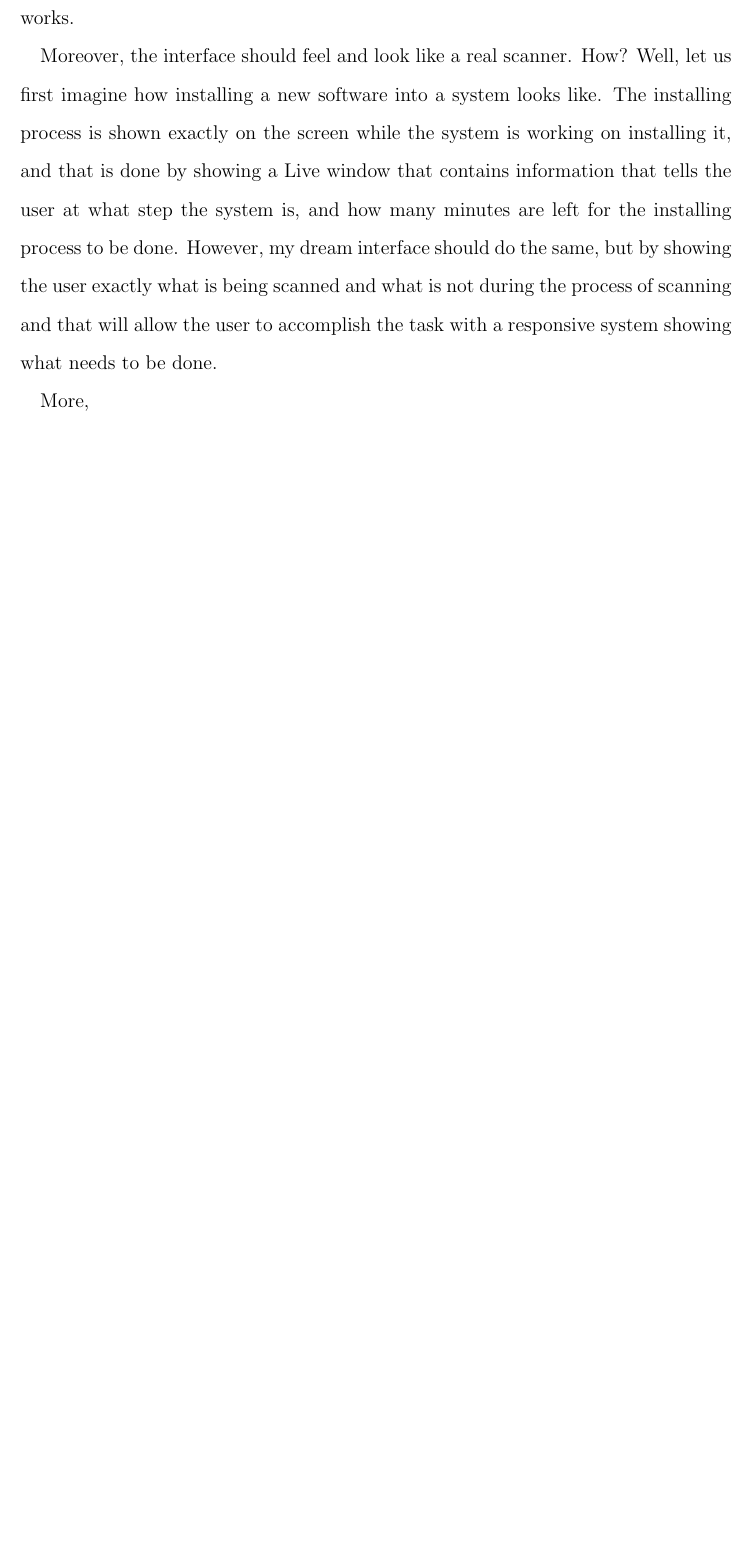
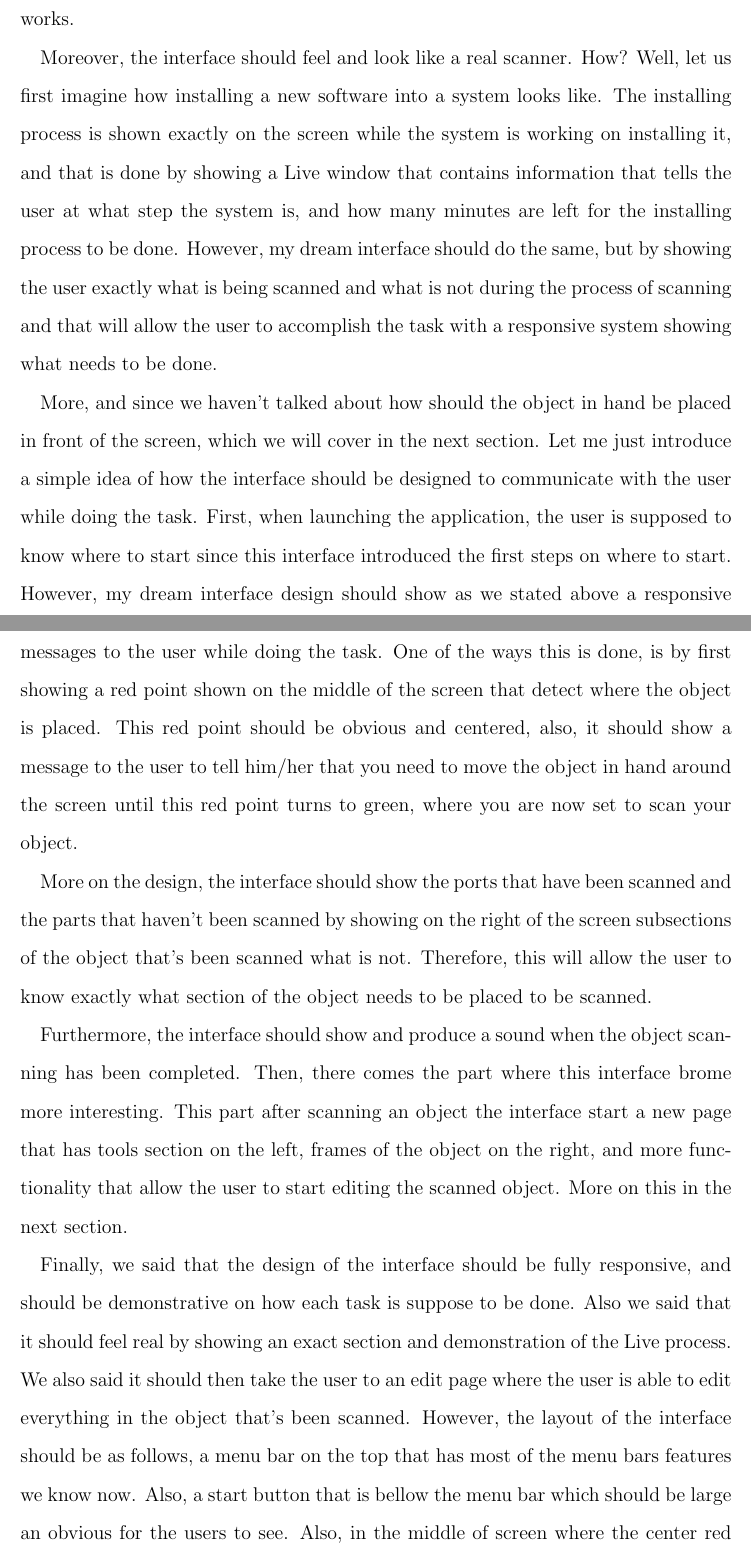
Before and after one commit to AbdulZaid/cmsi370--Interaction-Design, a LaTeX paper (dream-design/dream-design.tex): part of page 4 of 8 before the commit and two parts of pages 4 and 5 of 10 after it, the two joined at a grey line, cut so that both start at the same text, the shorter picture padded with empty space. Compiled offline with pdfLaTeX.

Commit message:
Finishing the design section as suggested by dondi.

```diff
--- a/dream-design/dream-design.tex
+++ b/dream-design/dream-design.tex
@@ -53,5 +53,10 @@ My dream interface design is a software that can be installed in any computer, t
 
 Moreover, the interface should feel and look like a real scanner.  How?  Well, let us first imagine how installing a new software into a system looks like. The installing process is shown exactly on the screen while the system is working on installing it, and that is done by showing a Live window that contains information that tells the user at what step the system is, and how many minutes are left for the installing process to be done.   However, my dream interface should do the same, but by showing the user exactly what is being scanned and what is not during the process of scanning and that will allow the user to accomplish the task with a responsive system showing what needs to be done.
 
-More,
-\section{Usage Scenarios}
+More, and since we haven't talked about how should the object in hand be placed in front of the screen, which we will cover in the next section.  Let me just introduce a simple idea of how the interface should be designed to communicate with the user while doing the task.  First, when launching the application, the user is supposed to know where to start since this interface introduced the first steps on where to start.  However, my dream interface design should show as we stated above a responsive messages to the user while doing the task.  One of the ways this is done, is by first showing a red point shown on the middle of the screen that detect where the object is placed. This red point should be obvious and centered, also, it should show a message to the user to tell him/her that you need to move the object in hand around the screen until this red point turns to green, where you are now set to scan your object.
+
+More on the design, the interface should show the ports that have been scanned and the parts that haven't been scanned by showing on the right of the screen subsections of the object that's been scanned what is not.  Therefore, this will allow the user to know exactly what section of the object needs to be placed to be scanned.
+
+Furthermore, the interface should show and produce a sound when the object scanning has been completed.  Then, there comes the part where this interface brome more interesting.  This part after scanning an object the interface start a new page that has tools section on the left, frames of the object on the right, and more functionality that allow the user to start editing the scanned object. More on this in the next section.
+
+Finally, we said that the design of the interface should be fully responsive, and should be demonstrative on how each task is suppose to be done.  Also we said that it should feel real by showing an exact section and demonstration of the Live process.  We also said it should then take the user to an edit page where the user is able to edit everything in the object that's been scanned.  However, the layout of the interface should be as follows, a menu bar on the top that has most of the menu bars features we know now.  Also, a start button that is bellow the menu bar which should be large an obvious for the users to see.  Also, in the middle of screen where the center red point is, there should be a large space to show Live images of the computer camera when the start button is clicked.  For example the captured images should be the background of the middle section of the software screen and the red point should be above it.  Here is a demonstration of what I mean. In the following image the square edges change color when the bar is placed correctly. However, in my dream interface is a center point that changes color from red to green when centered correctly.
```
Also changed, not shown: dream-design/dream-design.pdf, dream-design/dream-design.tex (12 more changed lines), 3 other files.
